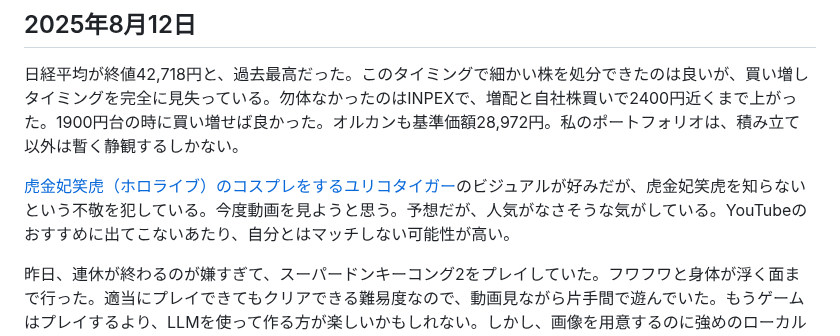
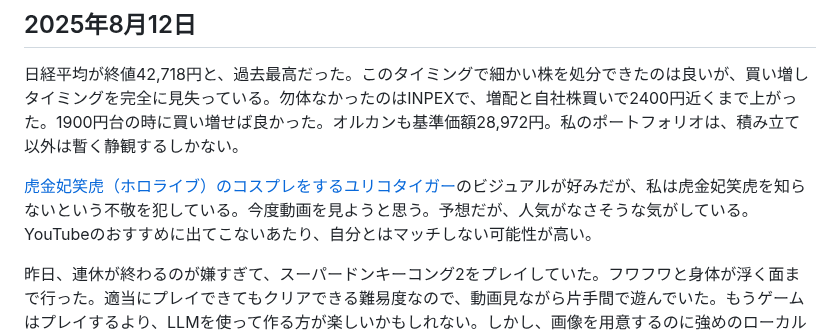
Before and after one commit to nao1215/my-life, a Markdown page: public/index.md, the part around the change. GitHub-like rendering.

Commit message:
index.md の更新

```diff
--- a/public/index.md
+++ b/public/index.md
@@ -8,7 +8,7 @@
 
 日経平均が終値42,718円と、過去最高だった。このタイミングで細かい株を処分できたのは良いが、買い増しタイミングを完全に見失っている。勿体なかったのはINPEXで、増配と自社株買いで2400円近くまで上がった。1900円台の時に買い増せば良かった。オルカンも基準価額28,972円。私のポートフォリオは、積み立て以外は暫く静観するしかない。
 
-[虎金妃笑虎（ホロライブ）のコスプレをするユリコタイガー](https://www.instagram.com/reel/DFnR1vnvWyC/)のビジュアルが好みだが、虎金妃笑虎を知らないという不敬を犯している。今度動画を見ようと思う。予想だが、人気がなさそうな気がしている。YouTubeのおすすめに出てこないあたり、自分とはマッチしない可能性が高い。
+[虎金妃笑虎（ホロライブ）のコスプレをするユリコタイガー](https://www.instagram.com/reel/DFnR1vnvWyC/)のビジュアルが好みだが、私は虎金妃笑虎を知らないという不敬を犯している。今度動画を見ようと思う。予想だが、人気がなさそうな気がしている。YouTubeのおすすめに出てこないあたり、自分とはマッチしない可能性が高い。
 
 昨日、連休が終わるのが嫌すぎて、スーパードンキーコング2をプレイしていた。フワフワと身体が浮く面まで行った。適当にプレイできてもクリアできる難易度なので、動画見ながら片手間で遊んでいた。もうゲームはプレイするより、LLMを使って作る方が楽しいかもしれない。しかし、画像を用意するのに強めのローカルマシンが必要だ。30万ぐらい散財したいが、もう少し円高を待ちたい。オッサンなので、一生待てるようになってきた。年単位で待ってしまう。
 
```
